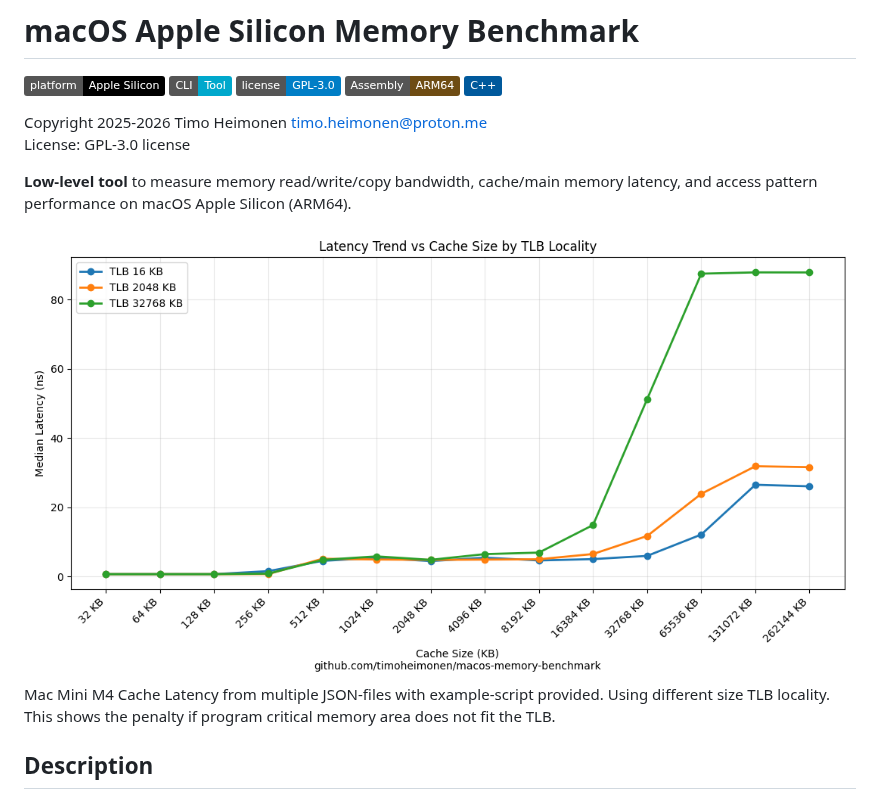
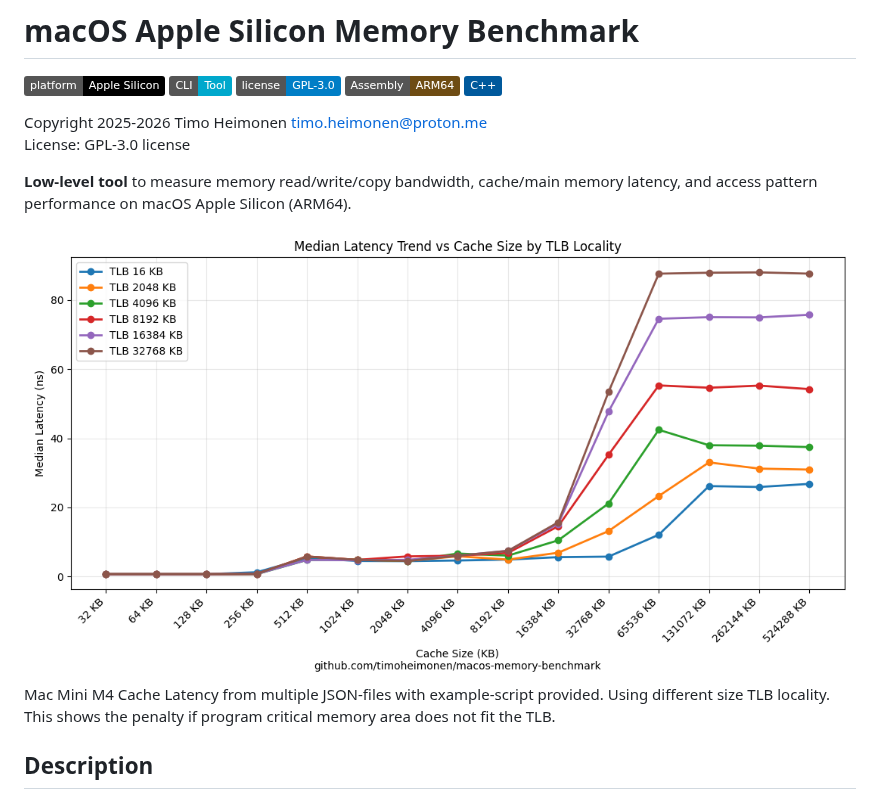
Before and after one commit to timoheimonen/macOS-memory-benchmark, a Markdown page: README.md, the part around the change. GitHub-like rendering; pictures changed too: pictures/MacMiniM4_cache_latency_with_TLB_5loops_p50_values.png (added); badges without logos.

Commit message:
add new picture

```diff
--- a/README.md
+++ b/README.md
@@ -7,7 +7,7 @@ License: GPL-3.0 license
 
 **Low-level tool** to measure memory read/write/copy bandwidth, cache/main memory latency, and access pattern performance on macOS Apple Silicon (ARM64).
 
-![Mac Mini M4 Cache Latency from multiple JSON-files](pictures/MacMiniM4_cache_latency_with_TLB.png)
+![Mac Mini M4 Cache Latency from multiple JSON-files](pictures/MacMiniM4_cache_latency_with_TLB_5loops_p50_values.png)
 Mac Mini M4 Cache Latency from multiple JSON-files with example-script provided. Using different size TLB locality. This shows the penalty if program critical memory area does not fit the TLB.
 
 
```
Also changed, not shown: 2 other files.
